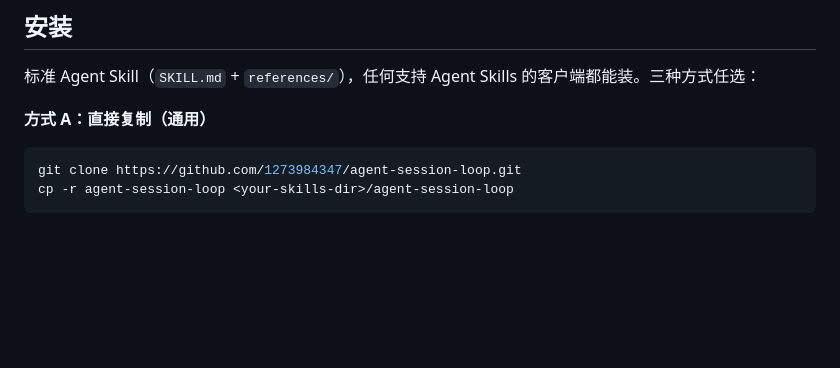
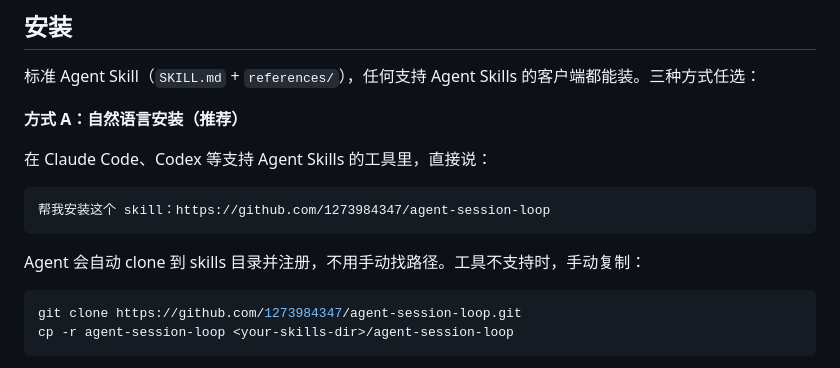
Before and after one commit to 1273984347/agent-session-loop, a Markdown page: README.md, the part around the change. GitHub-like rendering; blank space fills up the shorter version.

Commit message:
docs: natural-language install in README and blogs

````diff
--- a/README.md
+++ b/README.md
@@ -29,7 +29,15 @@
 
 标准 Agent Skill（`SKILL.md` + `references/`），任何支持 Agent Skills 的客户端都能装。三种方式任选：
 
-**方式 A：直接复制（通用）**
+**方式 A：自然语言安装（推荐）**
+
+在 Claude Code、Codex 等支持 Agent Skills 的工具里，直接说：
+
+```text
+帮我安装这个 skill：https://github.com/1273984347/agent-session-loop
+```
+
+Agent 会自动 clone 到 skills 目录并注册，不用手动找路径。工具不支持时，手动复制：
 
 ```bash
 git clone https://github.com/1273984347/agent-session-loop.git
````
Also changed, not shown: docs/three-skill-loop-blog.en.md (+9 -2 lines), docs/three-skill-loop-blog.md (+9 -2 lines).
